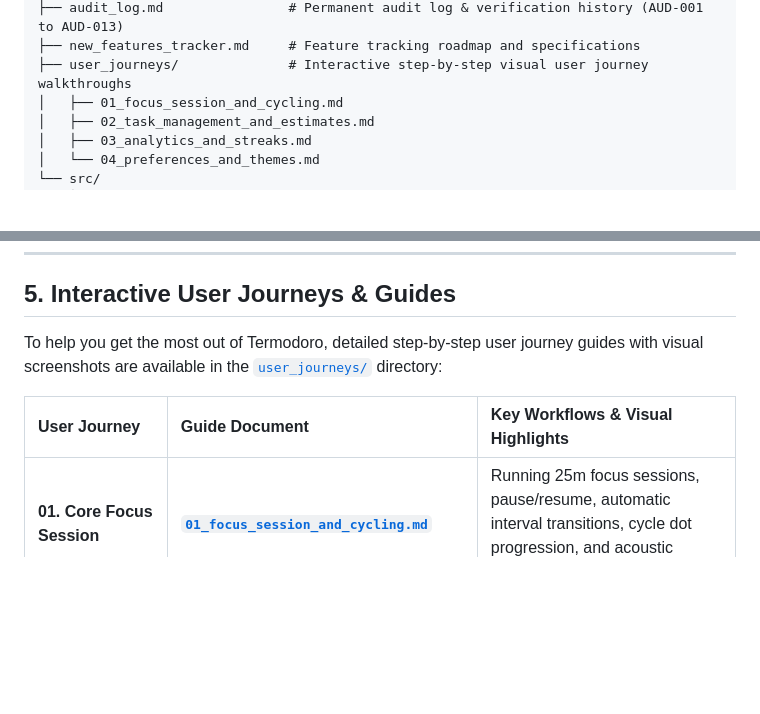
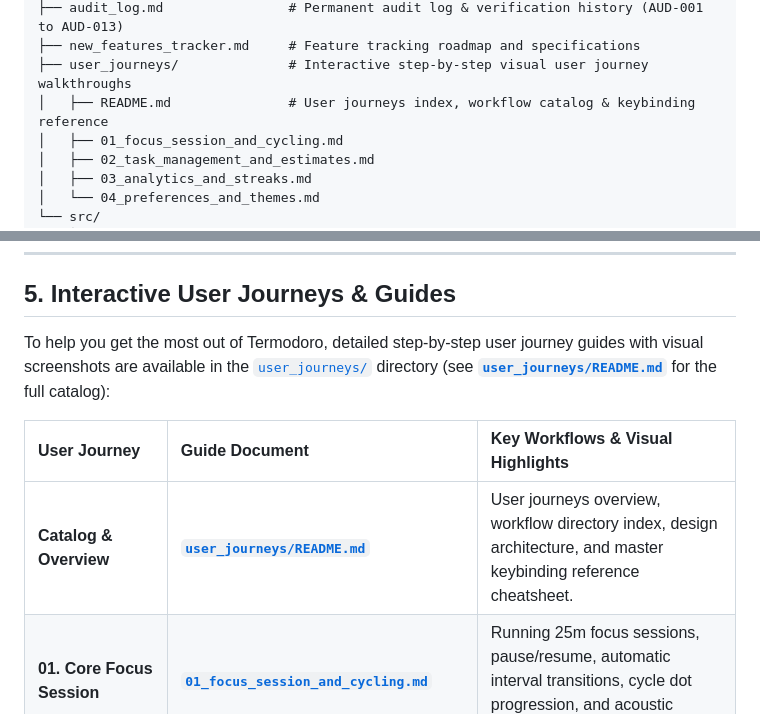
Before and after one commit to amanalip/Termodoro, a Markdown page: README.md, 2 parts joined by grey strips. Rendered like a GitHub page; blank space fills up the shorter version.

Commit message:
docs: add comprehensive user_journeys/README.md catalog and sync main README.md

```diff
--- a/README.md
+++ b/README.md
@@ -101,6 +101,7 @@ Termodoro/
 ├── audit_log.md                # Permanent audit log & verification history (AUD-001 to AUD-013)
 ├── new_features_tracker.md     # Feature tracking roadmap and specifications
 ├── user_journeys/              # Interactive step-by-step visual user journey walkthroughs
+│   ├── README.md               # User journeys index, workflow catalog & keybinding reference
 │   ├── 01_focus_session_and_cycling.md
 │   ├── 02_task_management_and_estimates.md
 │   ├── 03_analytics_and_streaks.md
@@ -130,10 +131,11 @@ Termodoro/
 
 ## 5. Interactive User Journeys & Guides
 
-To help you get the most out of Termodoro, detailed step-by-step user journey guides with visual screenshots are available in the [`user_journeys/`](file:///home/amanap/Documents/GitHub/Termodoro/user_journeys/) directory:
+To help you get the most out of Termodoro, detailed step-by-step user journey guides with visual screenshots are available in the [`user_journeys/`](file:///home/amanap/Documents/GitHub/Termodoro/user_journeys/) directory (see [**`user_journeys/README.md`**](file:///home/amanap/Documents/GitHub/Termodoro/user_journeys/README.md) for the full catalog):
 
 | User Journey | Guide Document | Key Workflows & Visual Highlights |
 | :--- | :--- | :--- |
+| **Catalog & Overview** | [**`user_journeys/README.md`**](file:///home/amanap/Documents/GitHub/Termodoro/user_journeys/README.md) | User journeys overview, workflow directory index, design architecture, and master keybinding reference cheatsheet. |
 | **01. Core Focus Session** | [**`01_focus_session_and_cycling.md`**](file:///home/amanap/Documents/GitHub/Termodoro/user_journeys/01_focus_session_and_cycling.md) | Running 25m focus sessions, pause/resume, automatic interval transitions, cycle dot progression, and acoustic chimes. |
 | **02. Task Management** | [**`02_task_management_and_estimates.md`**](file:///home/amanap/Documents/GitHub/Termodoro/user_journeys/02_task_management_and_estimates.md) | Task creation modal, estimating Pomodoro blocks, setting active target tasks, filtering views, and automatic effort logging. |
 | **03. Analytics & Streaks** | [**`03_analytics_and_streaks.md`**](file:///home/amanap/Documents/GitHub/Termodoro/user_journeys/03_analytics_and_streaks.md) | Daily focus time cards, consecutive streak retention, 7-day activity bar charts, and historical activity logs. |
```
Also changed, not shown: user_journeys/README.md (added, +114 -0 lines).
